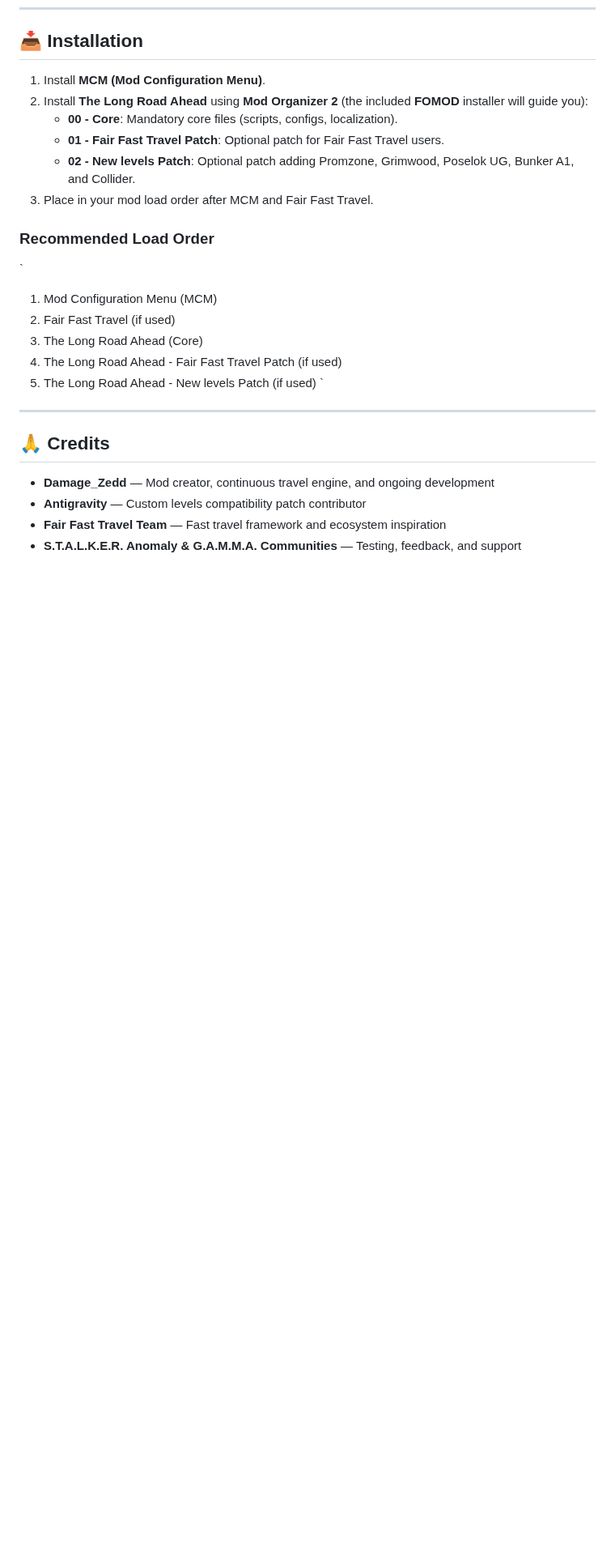
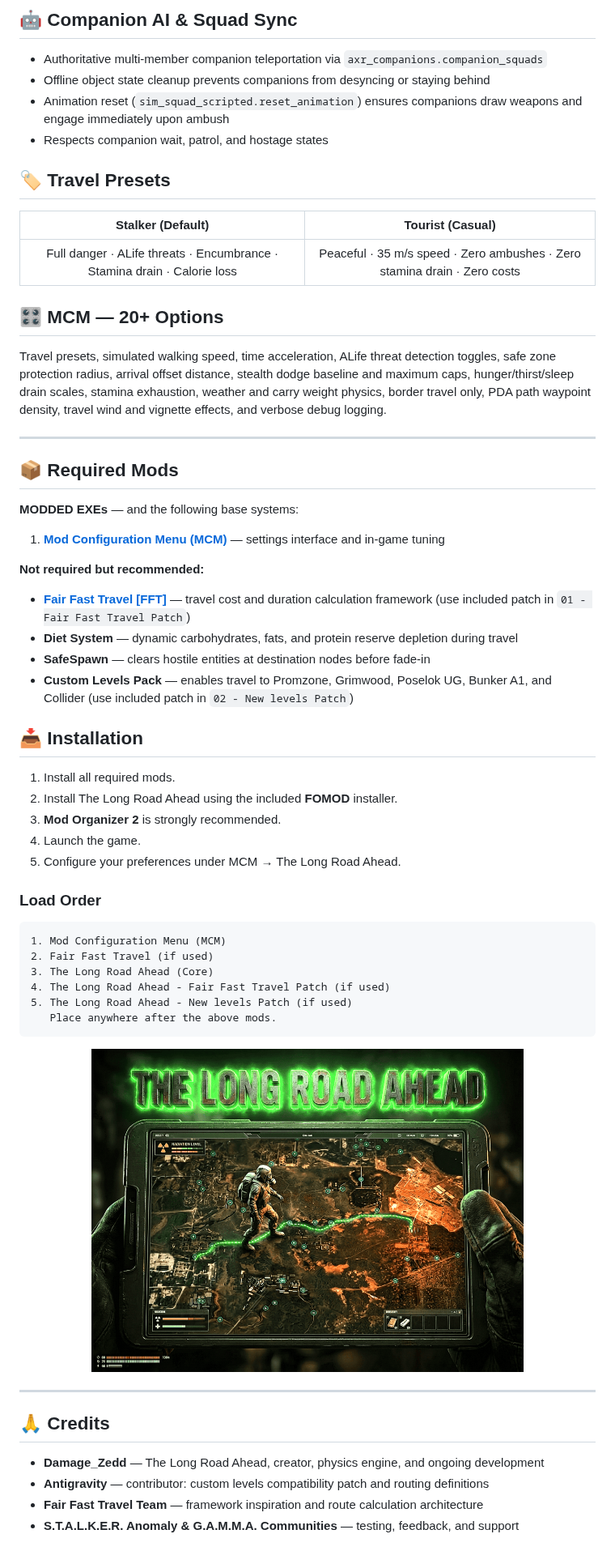
Before and after one commit to DamageZedd/The-Long-Road-Ahead, a Markdown page: README.md, the part around one of its changes. Shown at 81% size. Drawn GitHub-style; pictures changed too: docs/images/hero_the_long_road_ahead.png (added); blank space fills up the shorter version.

Commit message:
Align README, documentation styling, and structure to Homestead standards

````diff
--- a/README.md
+++ b/README.md
@@ -137,28 +118,61 @@ Included compatibility patch seamlessly connects 5 custom community maps into th
+## 🤖 Companion AI & Squad Sync
+
+- Authoritative multi-member companion teleportation via `axr_companions.companion_squads`
+- Offline object state cleanup prevents companions from desyncing or staying behind
+- Animation reset (`sim_squad_scripted.reset_animation`) ensures companions draw weapons and engage immediately upon ambush
+- Respects companion wait, patrol, and hostage states
+
+## 🏷️ Travel Presets
+
+| Stalker (Default) | Tourist (Casual) |
+|:---:|:---:|
+| Full danger · ALife threats · Encumbrance · Stamina drain · Calorie loss | Peaceful · 35 m/s speed · Zero ambushes · Zero stamina drain · Zero costs |
+
+## 🎛️ MCM — 20+ Options
+
+Travel presets, simulated walking speed, time acceleration, ALife threat detection toggles, safe zone protection radius, arrival offset distance, stealth dodge baseline and maximum caps, hunger/thirst/sleep drain scales, stamina exhaustion, weather and carry weight physics, border travel only, PDA path waypoint density, travel wind and vignette effects, and verbose debug logging.
+
+---
+
+## 📦 Required Mods
+
+**MODDED EXEs** — and the following base systems:
+
+1. **[Mod Configuration Menu (MCM)](https://www.moddb.com/mods/stalker-anomaly/addons/anomaly-mod-configuration-menu)** — settings interface and in-game tuning
+
+**Not required but recommended:**
+- **[Fair Fast Travel [FFT]](https://www.moddb.com/mods/stalker-anomaly/addons/fair-fast-travel)** — travel cost and duration calculation framework (use included patch in `01 - Fair Fast Travel Patch`)
+- **Diet System** — dynamic carbohydrates, fats, and protein reserve depletion during travel
+- **SafeSpawn** — clears hostile entities at destination nodes before fade-in
+- **Custom Levels Pack** — enables travel to Promzone, Grimwood, Poselok UG, Bunker A1, and Collider (use included patch in `02 - New levels Patch`)
+
 ## 📥 Installation
 
-1. Install **MCM (Mod Configuration Menu)**.
-2. Install **The Long Road Ahead** using **Mod Organizer 2** (the included **FOMOD** installer will guide you):
-   - **00 - Core**: Mandatory core files (scripts, configs, localization).
-   - **01 - Fair Fast Travel Patch**: Optional patch for Fair Fast Travel users.
-   - **02 - New levels Patch**: Optional patch adding Promzone, Grimwood, Poselok UG, Bunker A1, and Collider.
-3. Place in your mod load order after MCM and Fair Fast Travel.
+1. Install all required mods.
+2. Install The Long Road Ahead using the included **FOMOD** installer.
+3. **Mod Organizer 2** is strongly recommended.
+4. Launch the game.
+5. Configure your preferences under MCM → The Long Road Ahead.
 
-### Recommended Load Order
+### Load Order
 
-`
+```
 1. Mod Configuration Menu (MCM)
 2. Fair Fast Travel (if used)
 3. The Long Road Ahead (Core)
 4. The Long Road Ahead - Fair Fast Travel Patch (if used)
 5. The Long Road Ahead - New levels Patch (if used)
-`
+   Place anywhere after the above mods.
+```
+
+<p align="center"><img src="docs/images/hero_the_long_road_ahead.png" alt="The Long Road Ahead" width="75%"></p>
 
 ---
 
 ## 🙏 Credits
 
-- **Damage_Zedd** — Mod creator, continuous travel engine, and ongoing development
-- **Antigravity** — Custom levels compatibility patch contributor
-- **Fair Fast Travel Team** — Fast travel framework and ecosystem inspiration
-- **S.T.A.L.K.E.R. Anomaly & G.A.M.M.A. Communities** — Testing, feedback, and support
+- **Damage_Zedd** — The Long Road Ahead, creator, physics engine, and ongoing development
+- **Antigravity** — contributor: custom levels compatibility patch and routing definitions
+- **Fair Fast Travel Team** — framework inspiration and route calculation architecture
+- **S.T.A.L.K.E.R. Anomaly & G.A.M.M.A. Communities** — testing, feedback, and support
 
````
Also changed, not shown: other parts of README.md (+78 -99 lines), CHANGELOG.md (+18 -19 lines), 2 other files.
